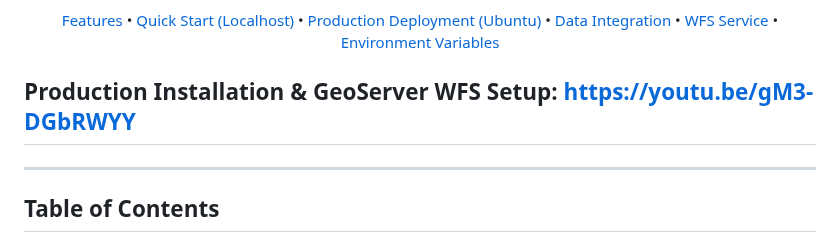
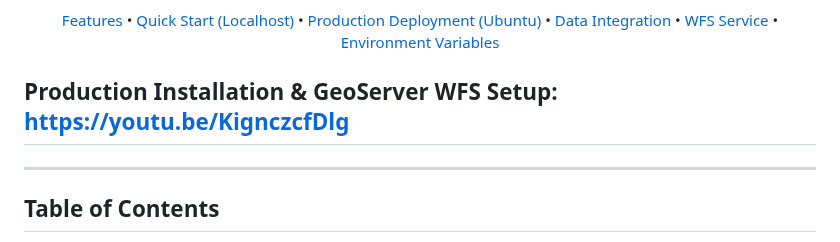
Before and after one commit to Digital-Detectives-of-Environment/DiDe-Web, a Markdown page: README.md, the part around the change. Rendered like a GitHub page.

Commit message:
Geoserver Script Update

```diff
--- a/README.md
+++ b/README.md
@@ -20,7 +20,7 @@
 
 </div>
 
-Production Installation & GeoServer WFS Setup: https://youtu.be/gM3-DGbRWYY
+Production Installation & GeoServer WFS Setup: https://youtu.be/KignczcfDlg
 ---
 ---
 
```
